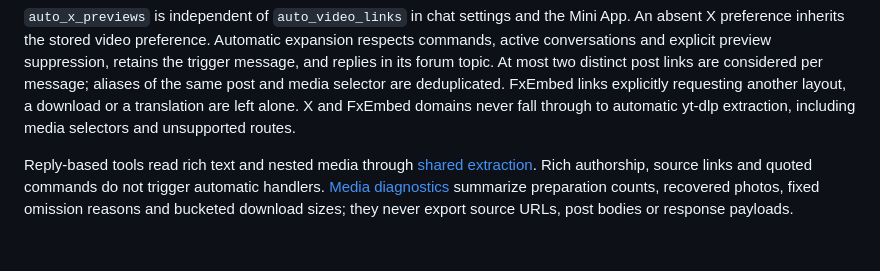
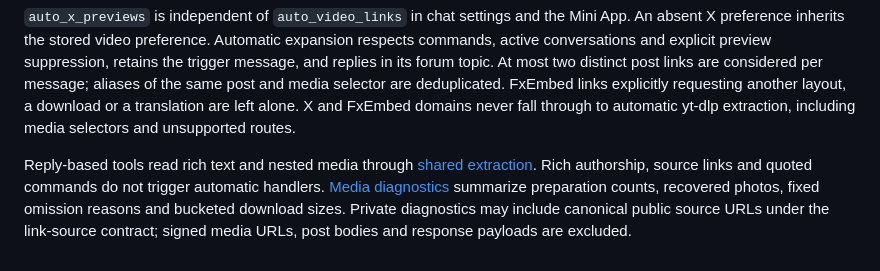
Before and after one commit to Mkrie/msu_hub_bot, a Markdown page: docs/provider-tools.md, the part around the change. Drawn GitHub-style.

Commit message:
Clarify source URLs in private link diagnostics

```diff
--- a/docs/provider-tools.md
+++ b/docs/provider-tools.md
@@ -42,4 +42,4 @@ Uploads use validated X CDN URLs, bounded time/bytes and temporary files. An ove
 
 `auto_x_previews` is independent of `auto_video_links` in chat settings and the Mini App. An absent X preference inherits the stored video preference. Automatic expansion respects commands, active conversations and explicit preview suppression, retains the trigger message, and replies in its forum topic. At most two distinct post links are considered per message; aliases of the same post and media selector are deduplicated. FxEmbed links explicitly requesting another layout, a download or a translation are left alone. X and FxEmbed domains never fall through to automatic yt-dlp extraction, including media selectors and unsupported routes.
 
-Reply-based tools read rich text and nested media through [shared extraction](../src/msu_hub_bot/telegram/rich_input.py). Rich authorship, source links and quoted commands do not trigger automatic handlers. [Media diagnostics](observability.md) summarize preparation counts, recovered photos, fixed omission reasons and bucketed download sizes; they never export source URLs, post bodies or response payloads.
+Reply-based tools read rich text and nested media through [shared extraction](../src/msu_hub_bot/telegram/rich_input.py). Rich authorship, source links and quoted commands do not trigger automatic handlers. [Media diagnostics](observability.md) summarize preparation counts, recovered photos, fixed omission reasons and bucketed download sizes. Private diagnostics may include canonical public source URLs under the link-source contract; signed media URLs, post bodies and response payloads are excluded.
```
